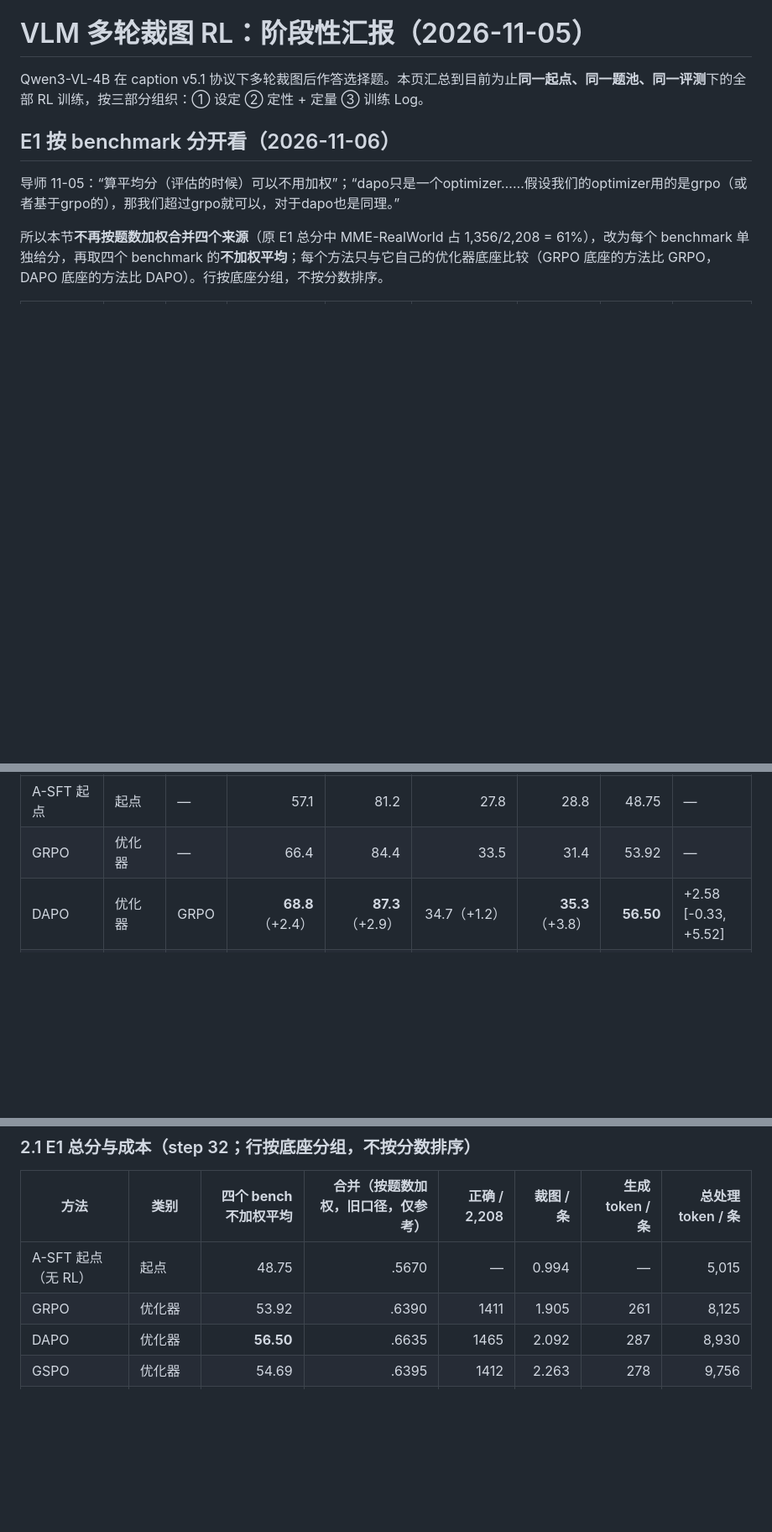
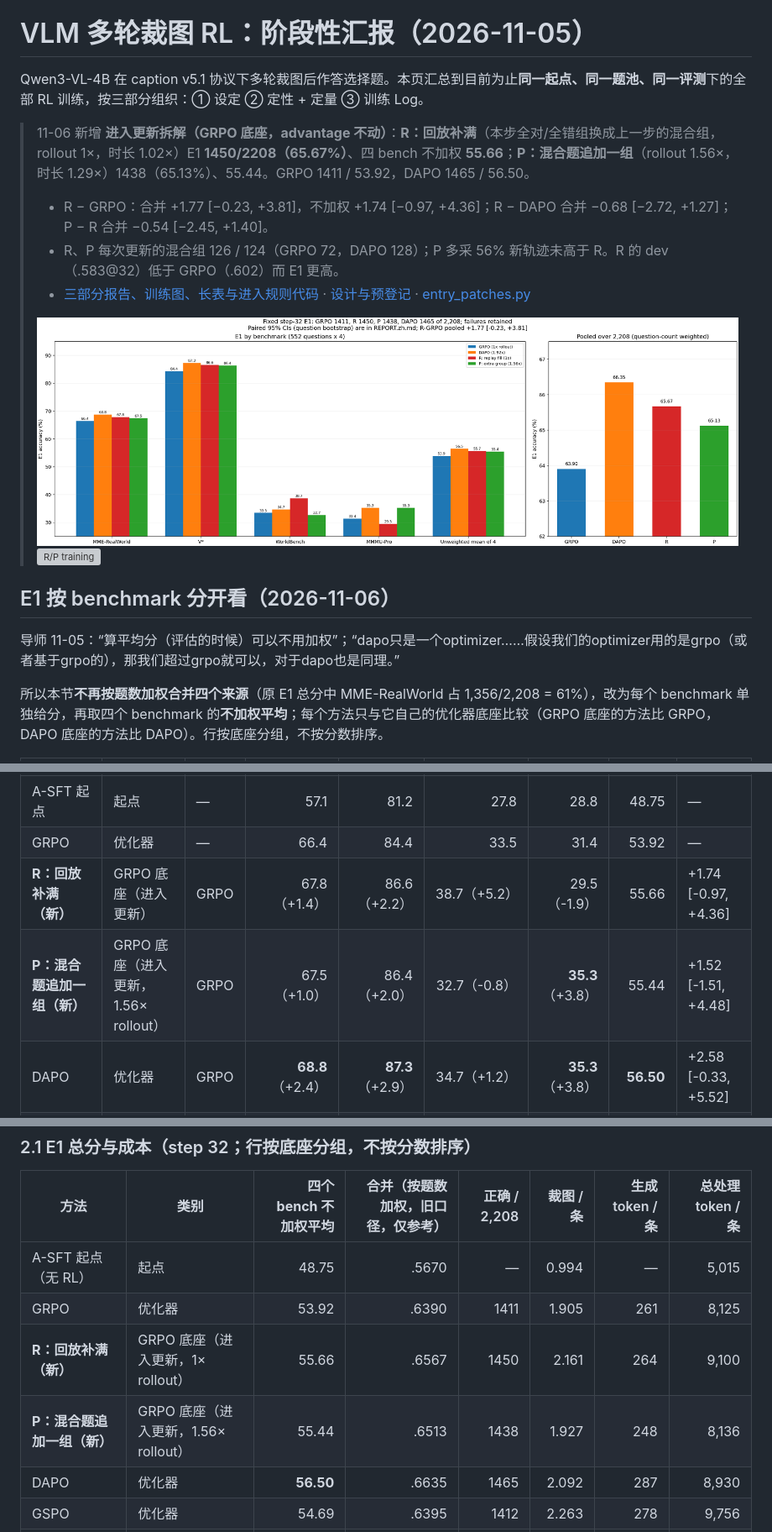
Before and after one commit to CrepuscularIRIS/vlm-rl-signal-design, a Markdown page: README.md, 3 parts joined by grey strips. Shown at 84% size. Drawn GitHub-style; pictures changed too: results/entry_ab_20261106/entry_e1.png (added); blank space fills up the shorter version; grey boxes are pictures that could not be loaded.

```diff
--- a/README.md
+++ b/README.md
@@ -1,6 +1,14 @@
 # VLM 多轮裁图 RL：阶段性汇报（2026-11-05）
 
 Qwen3-VL-4B 在 caption v5.1 协议下多轮裁图后作答选择题。本页汇总到目前为止**同一起点、同一题池、同一评测**下的全部 RL 训练，按三部分组织：① 设定 ② 定性 + 定量 ③ 训练 Log。
+
+> 11-06 新增 **进入更新拆解（GRPO 底座，advantage 不动）**：**R：回放补满**（本步全对/全错组换成上一步的混合组，rollout 1×，时长 1.02×）E1 **1450/2208（65.67%）**、四 bench 不加权 **55.66**；**P：混合题追加一组**（rollout 1.56×，时长 1.29×）1438（65.13%）、55.44。GRPO 1411 / 53.92，DAPO 1465 / 56.50。
+> - R − GRPO：合并 +1.77 [−0.23, +3.81]，不加权 +1.74 [−0.97, +4.36]；R − DAPO 合并 −0.68 [−2.72, +1.27]；P − R 合并 −0.54 [−2.45, +1.40]。
+> - R、P 每次更新的混合组 126 / 124（GRPO 72，DAPO 128）；P 多采 56% 新轨迹未高于 R。R 的 dev（.583@32）低于 GRPO（.602）而 E1 更高。
+> - [三部分报告、训练图、长表与进入规则代码](results/entry_ab_20261106/REPORT.zh.md) · [设计与预登记](results/entry_ab_20261106/DESIGN.zh.md) · [entry_patches.py](results/entry_ab_20261106/entry_patches.py)
+>
+> ![R/P E1](results/entry_ab_20261106/entry_e1.png)
+> ![R/P training](results/entry_ab_20261106/entry_training.png)
 
 ## E1 按 benchmark 分开看（2026-11-06）
 
@@ -12,6 +20,8 @@ Qwen3-VL-4B 在 caption v5.1 协议下多轮裁图后作答选择题。本页汇
 |---|---|---|---:|---:|---:|---:|---:|---|
 | A-SFT 起点 | 起点 | — | 57.1 | 81.2 | 27.8 | 28.8 | 48.75 | — |
 | GRPO | 优化器 | — | 66.4 | 84.4 | 33.5 | 31.4 | 53.92 | — |
+| **R：回放补满（新）** | GRPO 底座（进入更新） | GRPO | 67.8（+1.4） | 86.6（+2.2） | 38.7（+5.2） | 29.5（-1.9） | 55.66 | +1.74 [-0.97, +4.36] |
+| **P：混合题追加一组（新）** | GRPO 底座（进入更新，1.56× rollout） | GRPO | 67.5（+1.0） | 86.4（+2.0） | 32.7（-0.8） | **35.3**（+3.8） | 55.44 | +1.52 [-1.51, +4.48] |
 | DAPO | 优化器 | GRPO | **68.8**（+2.4） | **87.3**（+2.9） | 34.7（+1.2） | **35.3**（+3.8） | **56.50** | +2.58 [-0.33, +5.52] |
 | GSPO | 优化器 | GRPO | 66.2（-0.2） | 83.5（-0.9） | 35.1（+1.6） | 34.0（+2.6） | 54.69 | +0.77 [-2.04, +3.68] |
 | GiGPO | 优化器 | GRPO | 63.4（-3.0\*） | 83.0（-1.3） | 37.5（+4.0） | 29.5（-1.9） | 53.36 | -0.56 [-3.20, +2.00] |
@@ -495,6 +505,8 @@ $\lambda=1$ 时 $\hat A_{i,k}=Y_i-b_{i,k}$：第 $k$ 回合的 token 用“该
 |---|---|---:|---:|---:|---:|---:|---:|
 | A-SFT 起点（无 RL） | 起点 | 48.75 | .5670 | — | 0.994 | — | 5,015 |
 | GRPO | 优化器 | 53.92 | .6390 | 1411 | 1.905 | 261 | 8,125 |
+| **R：回放补满（新）** | GRPO 底座（进入更新，1× rollout） | 55.66 | .6567 | 1450 | 2.161 | 264 | 9,100 |
+| **P：混合题追加一组（新）** | GRPO 底座（进入更新，1.56× rollout） | 55.44 | .6513 | 1438 | 1.927 | 248 | 8,136 |
 | DAPO | 优化器 | **56.50** | .6635 | 1465 | 2.092 | 287 | 8,930 |
 | GSPO | 优化器 | 54.69 | .6395 | 1412 | 2.263 | 278 | 9,756 |
 | GiGPO | 优化器 | 53.36 | .6209 | 1371 | 1.998 | 275 | 8,506 |
```
Also changed, not shown: results/entry_ab_20261106/DESIGN.zh.md (added, +81 -0 lines), results/entry_ab_20261106/REPORT.zh.md (added, +70 -0 lines), 9 other files.
